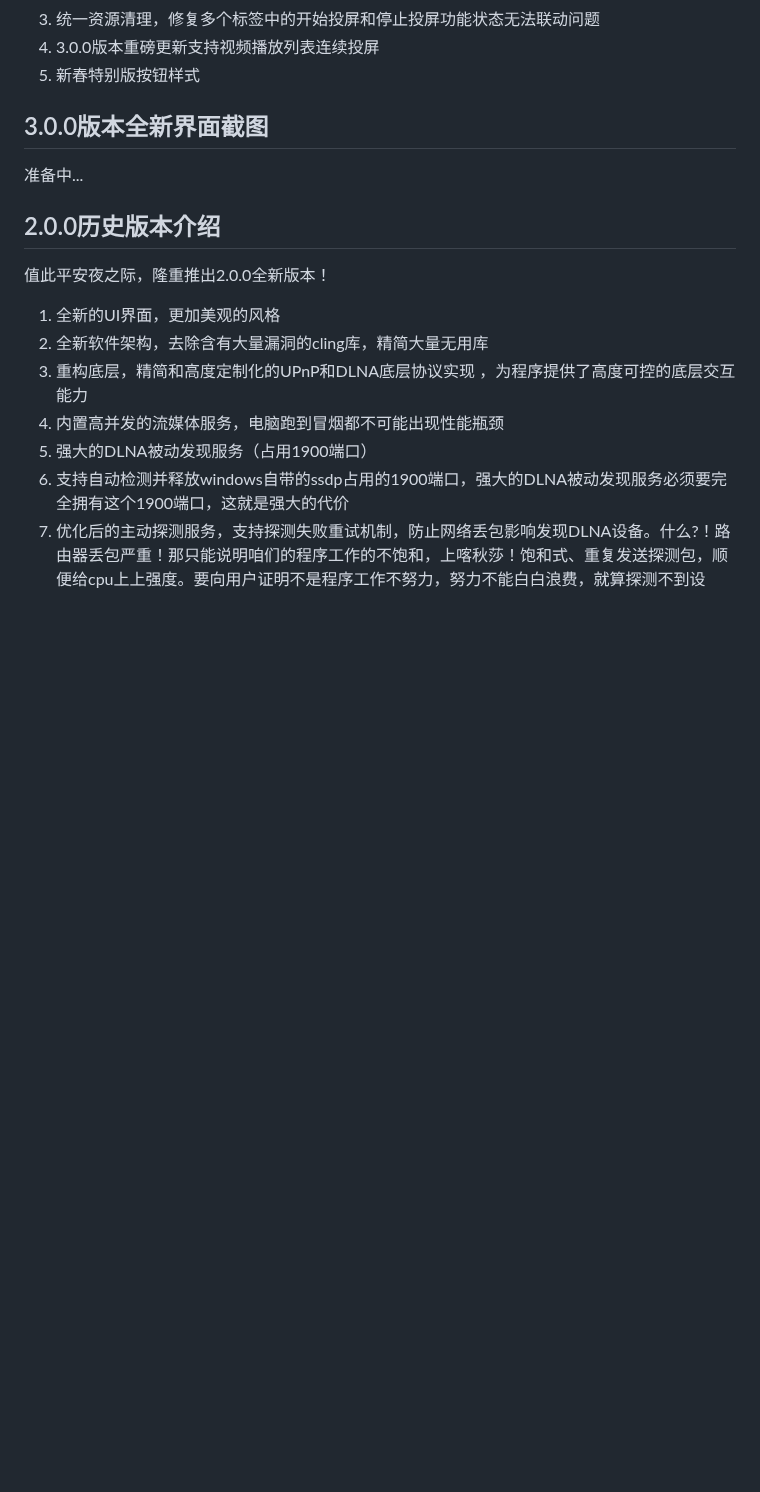
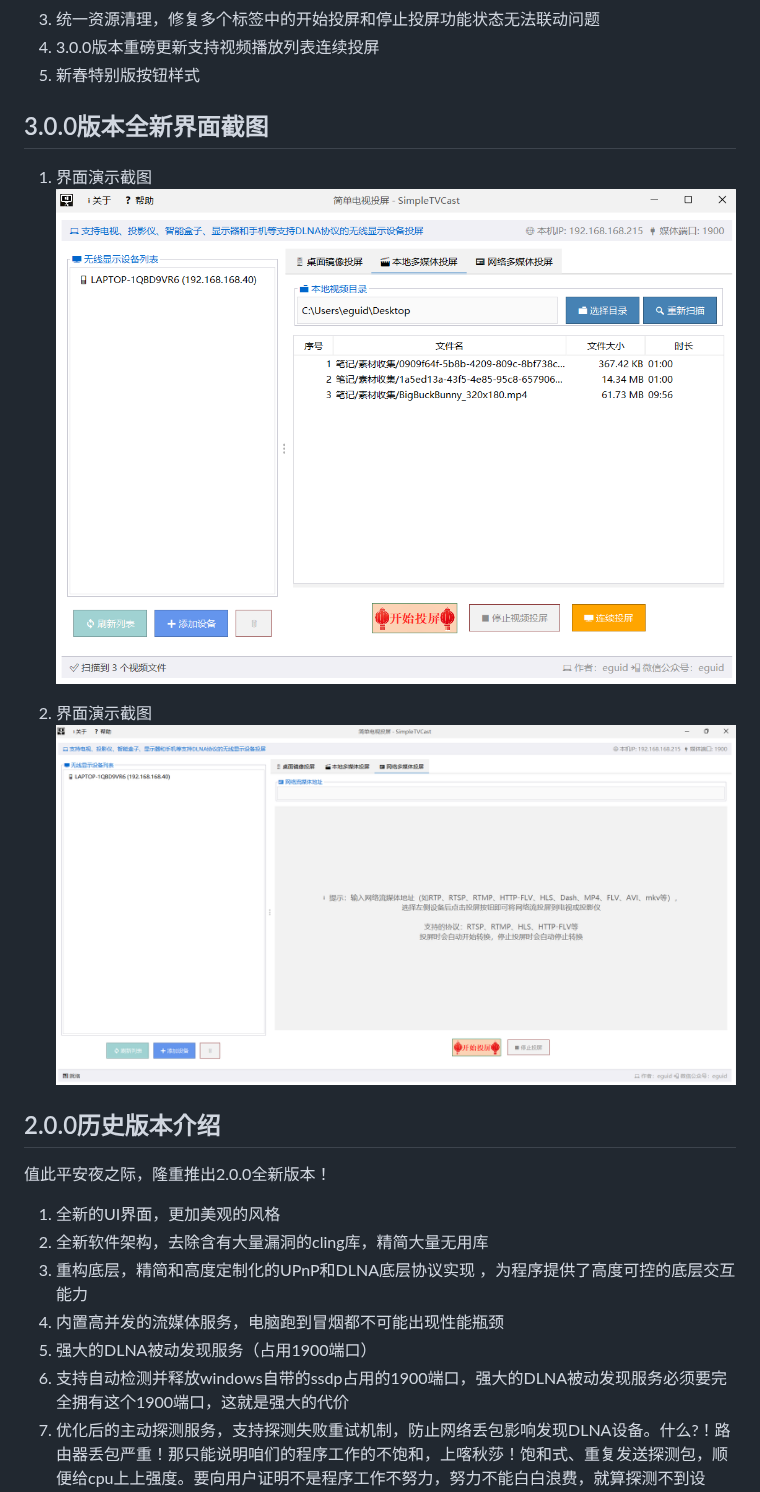
Before and after one commit to eguid/SimpleTVCast, a Markdown page: README.md, the part around the change. Rendered like a GitHub page; pictures changed too: 5cc3fc13-6d40-48e6-b2a3-a61d413a1c48.png (added), 9acd9f44-5fe2-45ed-9b37-ef20aa9ef971.png (added); blank space fills up the shorter version.

Commit message:
update README.md.
Signed-off-by: eguid <661184+eguid@user.noreply.gitee.com>

```diff
--- a/README.md
+++ b/README.md
@@ -43,7 +43,12 @@
 
 
 ## 3.0.0版本全新界面截图
-准备中...
+1. 界面演示截图
+![界面截图](5cc3fc13-6d40-48e6-b2a3-a61d413a1c48.png)
+
+2. 界面演示截图
+![输入图片说明](9acd9f44-5fe2-45ed-9b37-ef20aa9ef971.png)
+
 
 ## 2.0.0历史版本介绍
 值此平安夜之际，隆重推出2.0.0全新版本！
```
